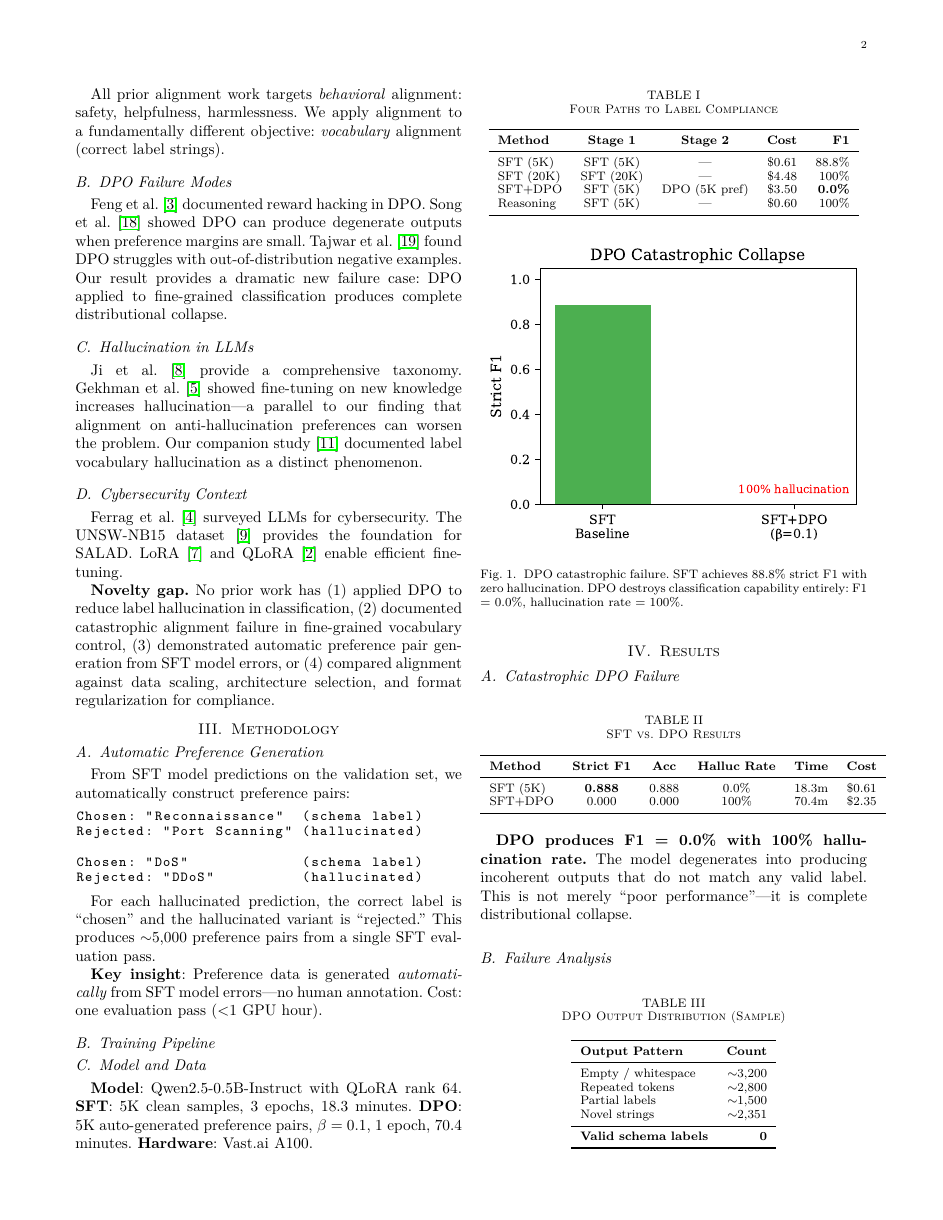
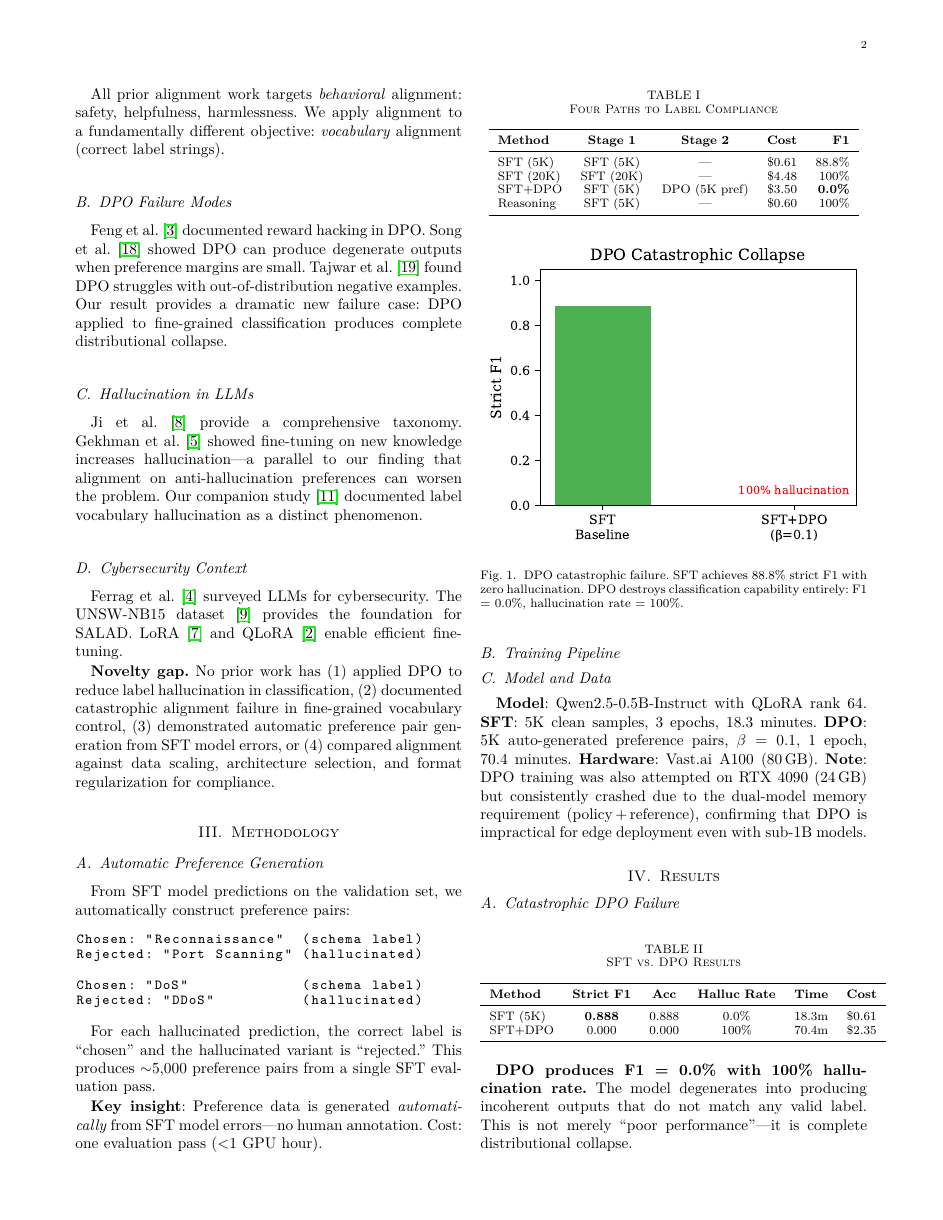
Before and after one commit to nutthakorn7/soc-llm-research, a LaTeX paper (papers/p9-rlhf-dpo/main.tex): page 2 of 5. Compiled offline with pdfLaTeX.

Commit message:
feat: add RTX 4090 DPO failure note to P9
DPO crashes on consumer GPU (24GB) due to dual-model memory,
reinforcing impracticality finding for edge deployment

```diff
--- a/papers/p9-rlhf-dpo/main.tex
+++ b/papers/p9-rlhf-dpo/main.tex
@@ -93,7 +93,7 @@ Reasoning & SFT (5K) & --- & \$0.60 & 100\% \\
 \end{table}
 
 \subsection{Model and Data}
-\textbf{Model}: Qwen2.5-0.5B-Instruct with QLoRA rank 64. \textbf{SFT}: 5K clean samples, 3 epochs, 18.3 minutes. \textbf{DPO}: 5K auto-generated preference pairs, $\beta = 0.1$, 1 epoch, 70.4 minutes. \textbf{Hardware}: Vast.ai A100.
+\textbf{Model}: Qwen2.5-0.5B-Instruct with QLoRA rank 64. \textbf{SFT}: 5K clean samples, 3 epochs, 18.3 minutes. \textbf{DPO}: 5K auto-generated preference pairs, $\beta = 0.1$, 1 epoch, 70.4 minutes. \textbf{Hardware}: Vast.ai A100 (80\,GB). \textbf{Note}: DPO training was also attempted on RTX 4090 (24\,GB) but consistently crashed due to the dual-model memory requirement (policy\,+\,reference), confirming that DPO is impractical for edge deployment even with sub-1B models.
 
 \section{Results}
 
```
